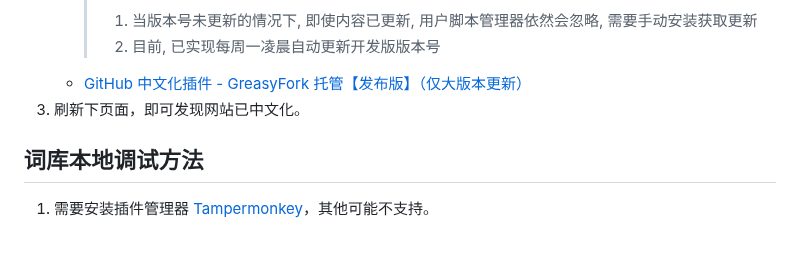
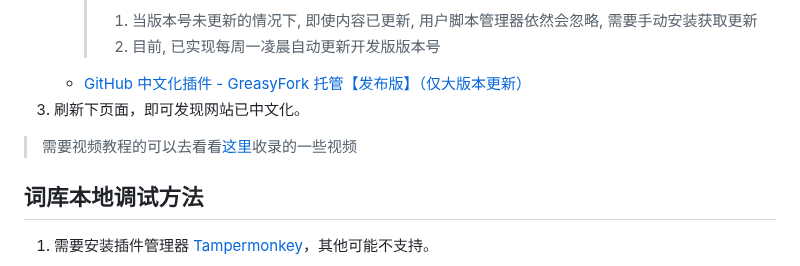
Before and after one commit to maboloshi/github-chinese, a Markdown page: README.md, the part around the change. Rendered like a GitHub page; blank space fills up the shorter version.

Commit message:
修改文档：添加视频教程 (#134)
Signed-off-by: wuyuncheng-26 <122529705+wuyuncheng-26@users.noreply.github.com>

```diff
--- a/README.md
+++ b/README.md
@@ -49,6 +49,7 @@ Firefox 浏览器                      | 未测试
         > 2. 目前, 已实现每周一凌晨自动更新开发版版本号
     - [GitHub 中文化插件 - GreasyFork 托管【发布版】（仅大版本更新）][main(greasyfork).user.js]
 1. 刷新下页面，即可发现网站已中文化。
+> 需要视频教程的可以去看看[这里](https://github.com/maboloshi/github-chinese/discussions/133)收录的一些视频
 
 ## 词库本地调试方法
 1. 需要安装插件管理器 [Tampermonkey][Tampermonkey]，其他可能不支持。
```
